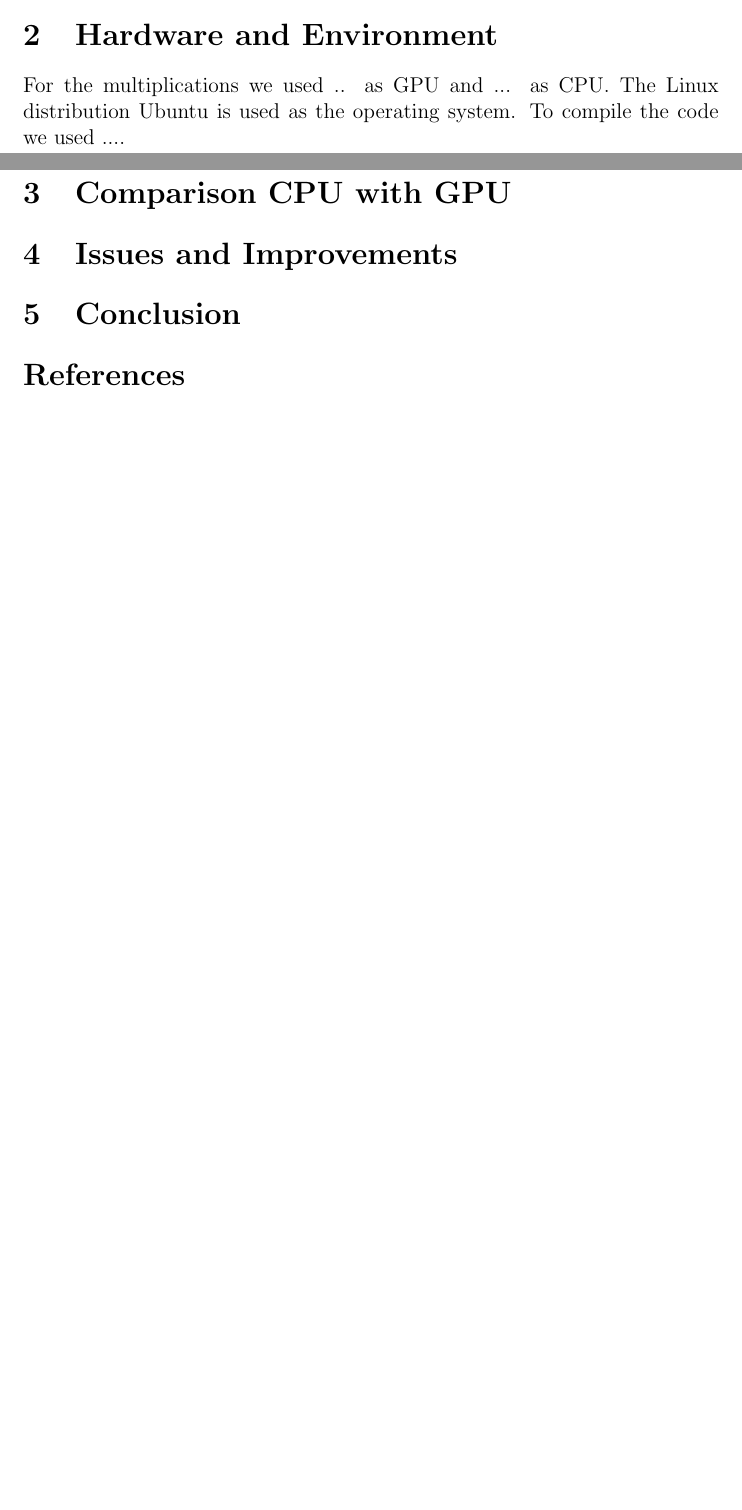
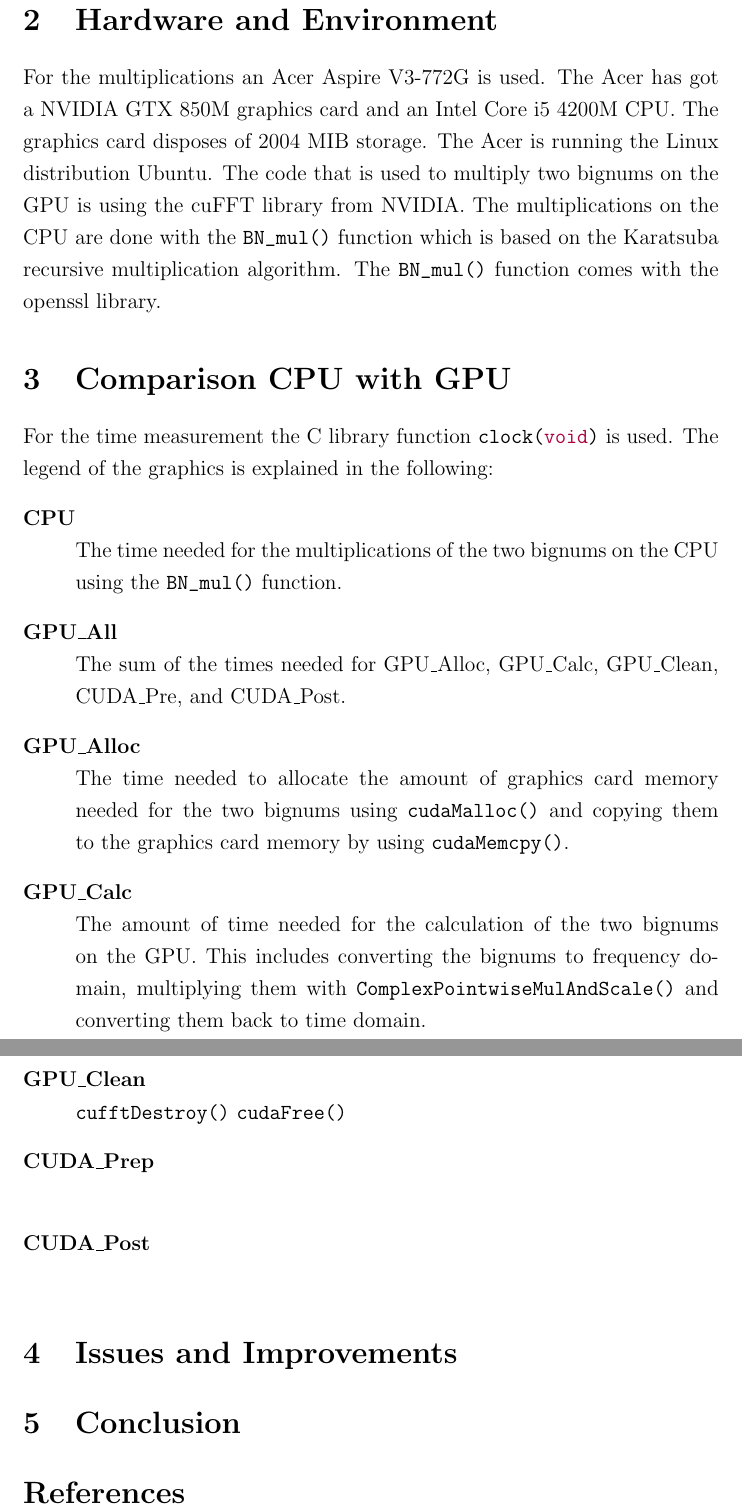
Before and after one commit to MaxNestle/CUDA, a LaTeX paper (prim_paper/scifile.tex): two parts of pages 1 and 2 of 2 before the commit and two parts of pages 2 and 3 of 3 after it, joined at a grey line, cut so that both start at the same text, the shorter picture padded with empty space. Compiled offline with pdfLaTeX.

Commit message:
updated paper

```diff
--- a/prim_paper/scifile.tex
+++ b/prim_paper/scifile.tex
@@ -1,5 +1,7 @@
 \documentclass[12pt,a4paper]{article}
 \bibliographystyle{alphadin}
+\usepackage[onehalfspacing]{setspace}
+\usepackage{minted}
 \title{Multiplication of Two Bignum Prime Numbers on a Nvidia Graphic Card}
 \author{Johannes H\"abe  \\
 	jh-191149@hs-weingarten.de
@@ -14,7 +16,6 @@
 % before or after the \begin{document} command
 % BUT the \maketitle command MUST come AFTER the \begin{document} command!
 \begin{document}
-
 \maketitle
 %
 \begin{abstract}
@@ -25,9 +26,27 @@ This paper is about testing the performance of the NVIDIA CUDA Fast Fourier Tran
 The fast multiplication of two large prime numbers is necessary in some procedures to hack asymmetrical encryption algorithms like the RSA encryption. These computations are normally made on the CPU. Within this paper, General Purpose Computing On GPUs (GPGPU) is used to multiply bignum prime numbers with the help of the NVIDIA CUDA Fast Fourier Transform library (cuFFT). For this purpose, the computing time of bignum multiplication on CPU and GPU is compared and evaluated in this paper.
 
 \section{Hardware and Environment}
-For the multiplications we used .. as GPU and ... as CPU. The Linux distribution Ubuntu is used as the operating system. To compile the code we used ....
+For the multiplications an Acer Aspire V3-772G is used. The Acer has got a NVIDIA GTX 850M graphics card and an Intel Core i5 4200M CPU. The graphics card disposes of 2004 MIB storage. The Acer is running the Linux distribution Ubuntu. The code that is used to multiply two bignums on the GPU is using the cuFFT library from NVIDIA. The multiplications on the CPU are done with the \mintinline{c}{BN_mul()} function which is based on the Karatsuba recursive multiplication algorithm. The \mintinline{c}{BN_mul()} function comes with the openssl library.
 
 \section{Comparison CPU with GPU}
+For the time measurement the C library function \mintinline{c}{clock(void)} is used. The legend of the graphics is explained in the following:
+\begin{description}
+\item[CPU]\hfill \\
+The time needed for the multiplications of the two bignums on the CPU using the \mintinline{c}{BN_mul()} function.
+\item[GPU\_All]\hfill \\
+The sum of the times needed for GPU\_Alloc, GPU\_Calc, GPU\_Clean, CUDA\_Pre, and CUDA\_Post.
+\item[GPU\_Alloc]\hfill \\
+The time needed to allocate the amount of graphics card memory needed for the two bignums using \mintinline{c}{cudaMalloc()} and copying them to the graphics card memory by using \mintinline{c}{cudaMemcpy()}.
+\item[GPU\_Calc]\hfill \\
+The amount of time needed for the calculation of the two bignums on the GPU. This includes converting the bignums to frequency domain, multiplying them with \mintinline{c}{ComplexPointwiseMulAndScale()} and converting them back to time domain.
+\item[GPU\_Clean]\hfill \\
+\mintinline{c}{cufftDestroy()} \mintinline{c}{cudaFree()}
+\item[CUDA\_Prep]\hfill \\
+\item[CUDA\_Post]\hfill \\
+\end{description}
+
+
+
 
 \section{Issues and Improvements}
 
```
Also changed, not shown: matchplanCUDA.pdf (deleted), prim_paper/scifile.pdf, prim_paper/scifile.tex (2 more changed lines), 1 other file.
